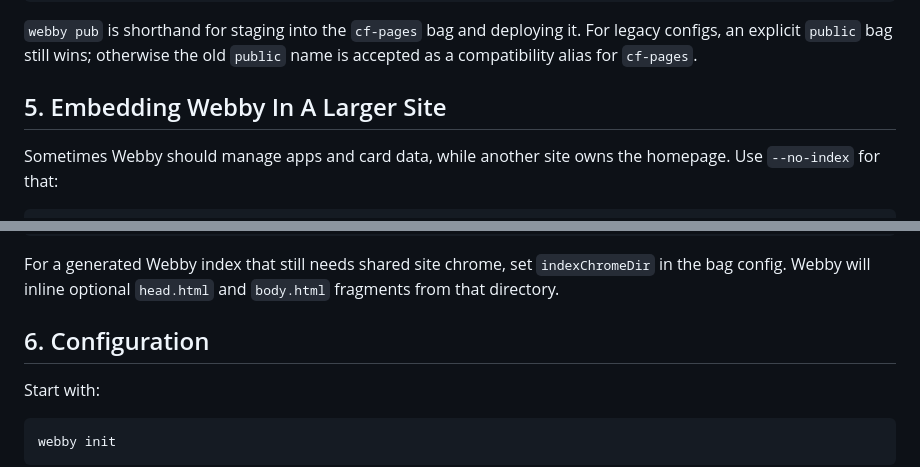
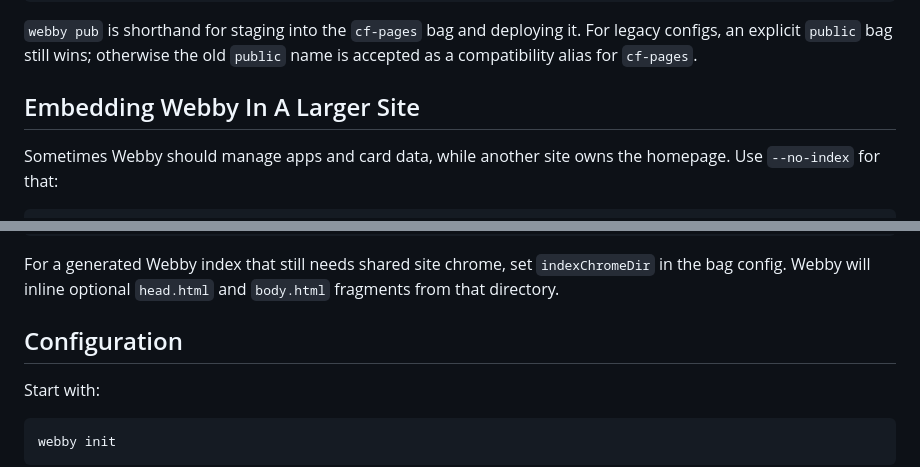
Before and after one commit to ankitson/webby, a Markdown page: README.md, 2 parts joined by grey strips. GitHub-like rendering.

```diff
--- a/README.md
+++ b/README.md
@@ -270,7 +195,7 @@ webby pub ./landing-page --name landing-page
 For legacy configs, an explicit `public` bag still wins; otherwise the old
 `public` name is accepted as a compatibility alias for `cf-pages`.
 
-## 5. Embedding Webby In A Larger Site
+## Embedding Webby In A Larger Site
 
 Sometimes Webby should manage apps and card data, while another site owns the
 homepage. Use `--no-index` for that:
@@ -295,7 +220,7 @@ For a generated Webby index that still needs shared site chrome, set
 `indexChromeDir` in the bag config. Webby will inline optional `head.html` and
 `body.html` fragments from that directory.
 
-## 6. Configuration
+## Configuration
 
 Start with:
 
```
Also changed, not shown: other parts of README.md (+29 -104 lines).
